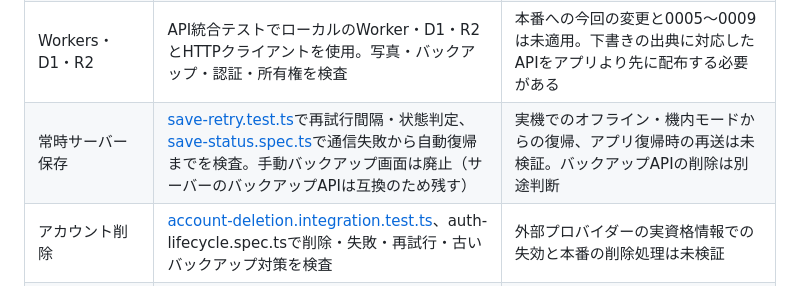
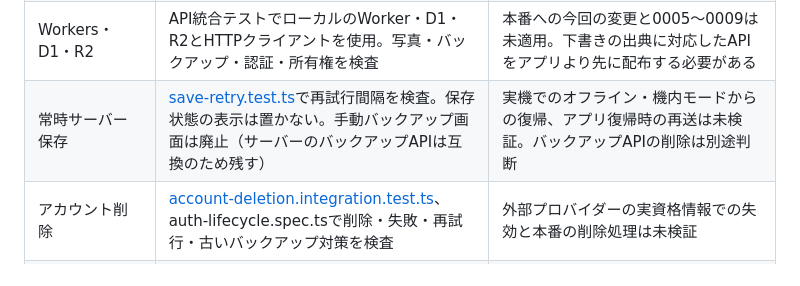
Before and after one commit to kazu3jp/Flocka, a Markdown page: docs/release-readiness.md, the part around the change. Rendered like a GitHub page.

Commit message:
Docs: drop references to the removed save status row

```diff
--- a/docs/release-readiness.md
+++ b/docs/release-readiness.md
@@ -17,7 +17,7 @@
 | 本物の交換・証言・QR               | [api.integration.test.ts](../tests/api.integration.test.ts)、交換ルート、QR生成とカメラ読取、ネイティブBLEモジュール                                                 | HTTPでは双方承認・参加者制限・ブロック等を検査。印象・場面メモの送信後の同期失敗は、受付済みの送信を繰り返さず再取得する。送信画面から受信画面までの通し操作と、カメラ・2実機BLEは未検証                                                                |
 | Better Auth・Resend                | [auth.integration.test.ts](../tests/auth.integration.test.ts)、auth-lifecycle.spec.tsで登録・確認・再設定・ログインを検査                                            | 外向きメール通信はテスト内で捕捉。実受信箱への到着、Apple/Googleの外部OAuth通信は未検証                                                                                                                                                                 |
 | Workers・D1・R2                    | API統合テストでローカルのWorker・D1・R2とHTTPクライアントを使用。写真・バックアップ・認証・所有権を検査                                                              | 本番への今回の変更と0005〜0009は未適用。下書きの出典に対応したAPIをアプリより先に配布する必要がある                                                                                                                                                     |
-| 常時サーバー保存 | [save-retry.test.ts](../tests/save-retry.test.ts)で再試行間隔・状態判定、[save-status.spec.ts](../e2e/visual/save-status.spec.ts)で通信失敗から自動復帰までを検査。手動バックアップ画面は廃止（サーバーのバックアップAPIは互換のため残す） | 実機でのオフライン・機内モードからの復帰、アプリ復帰時の再送は未検証。バックアップAPIの削除は別途判断 |
+| 常時サーバー保存 | [save-retry.test.ts](../tests/save-retry.test.ts)で再試行間隔を検査。保存状態の表示は置かない。手動バックアップ画面は廃止（サーバーのバックアップAPIは互換のため残す） | 実機でのオフライン・機内モードからの復帰、アプリ復帰時の再送は未検証。バックアップAPIの削除は別途判断 |
 | アカウント削除                     | [account-deletion.integration.test.ts](../tests/account-deletion.integration.test.ts)、auth-lifecycle.spec.tsで削除・失敗・再試行・古いバックアップ対策を検査        | 外部プロバイダーの実資格情報での失効と本番の削除処理は未検証                                                                                                                                                                                            |
 | Expo通知                           | [push.integration.test.ts](../tests/push.integration.test.ts)でCron・部分失敗・チケット・配信結果・解除端末を検査                                                    | Expoへの通信を捕捉している。APNs/FCMと実機への到着は未検証                                                                                                                                                                                              |
 | 運営情報・文書                     | [legal.ts](../packages/domain/src/legal.ts)に運営者・連絡先・本文・版を実装。登録時の同意はAPIでも検証                                                               | 文書の運営者による最終確認と、本番の管理者ID設定・対応業務は未確認                                                                                                                                                                                      |
```
Also changed, not shown: docs/validation.md (+2 -2 lines).
